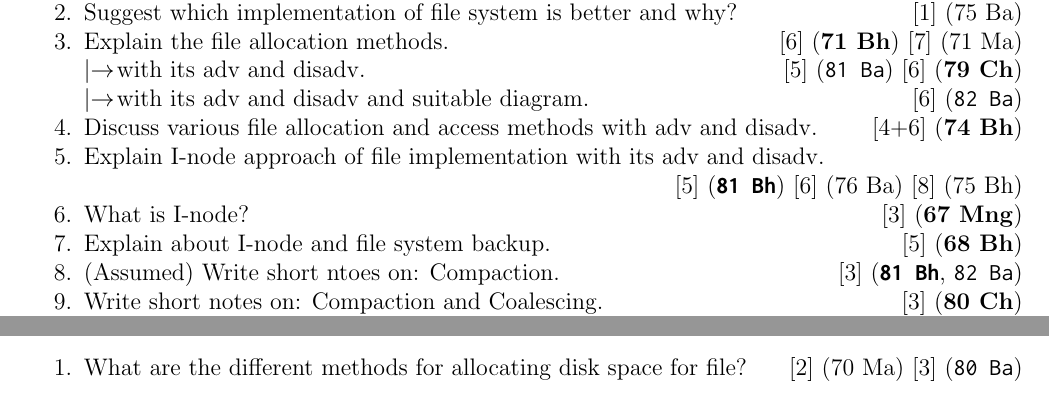
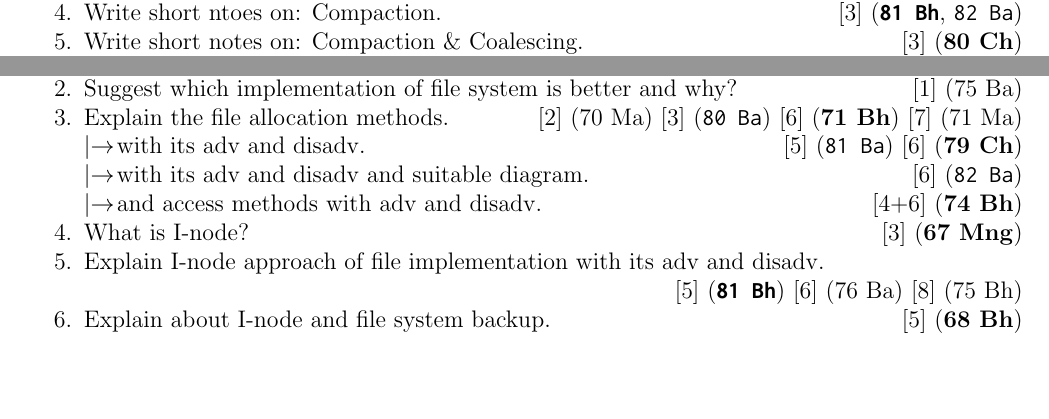
Before and after one commit to waraunika/PYQ-5th-sem, a LaTeX document (OS/OS.tex): two parts of pages 21 and 23 of 32 before the commit and two parts of pages 17 and 21 of 32 after it, joined at a grey line, cut so that both start at the same text, the shorter picture padded with empty space. Compiled offline with pdfLaTeX.

Commit message:
Ch-5 edit-7 & Others
Started ch-5. will finish by 7 PM today

```diff
--- a/OS/OS.tex
+++ b/OS/OS.tex
@@ -491,6 +491,12 @@
 
 				\item Differentiate between internal and external fragmentation? \hfill [2] (\bo{79 Ch})
 
+				\item Write short ntoes on: Compaction. \hfill [3] (\bo{\texttt{81 Bh}}, \texttt{82 Ba})
+
+				\item Write short notes on: Compaction \& Coalescing. \hfill [3] (\bo{80 Ch})
+				\lb Differentiate Compaction \& Coalescing. \hfill [2] {\footnotesize (\bo{77 Ch, 73 Bh})} [2.5] {\footnotesize (70 Ma)} [4] {\footnotesize (\bo{\texttt{79 Bh}, 71 Bh})}
+				\lb Difference with example. \hfill [4] (75 Ba)
+
 				\item Explain first fit, Next fit memory allocation algorithm with an example. \hfill [5] (\texttt{81 Ba})
 
 				\item Explain Best fit and Worst fit memory allocation algorithm with an example. \hfill [5] (\bo{\texttt{80 Bh}})
@@ -663,25 +669,17 @@
 
 				\item Suggest which implementation of file system is better and why? \hfill [1] (75 Ba)
 
-				\item Explain the file allocation methods. \hfill [6] (\bo{71 Bh}) [7] (71 Ma)
+				\item Explain the file allocation methods. \hfill [2] (70 Ma) [3] (\texttt{80 Ba}) [6] (\bo{71 Bh}) [7] (71 Ma)
 				\lb with its adv and disadv. \hfill [5] (\texttt{81 Ba}) [6] (\bo{79 Ch})
 				\lb with its adv and disadv and suitable diagram. \hfill [6] (\texttt{82 Ba})
+				\lb and access methods with adv and disadv. \hfill [4+6] (\bo{74 Bh})
 
-				\item Discuss various file allocation and access methods with adv and disadv. \hfill [4+6] (\bo{74 Bh})
+				\item What is I-node? \hfill [3] (\bo{67 Mng})
 
 				\item Explain I-node approach of file implementation with its adv and disadv.
 				\enter\hfill [5] (\bo{\texttt{81 Bh}}) [6] (76 Ba) [8] (75 Bh)
 
-				\item What is I-node? \hfill [3] (\bo{67 Mng})
-
 				\item Explain about I-node and file system backup. \hfill [5] (\bo{68 Bh})
-
-				\item (Assumed) Write short ntoes on: Compaction. \hfill [3] (\bo{\texttt{81 Bh}}, \texttt{82 Ba})
-
-				\item Write short notes on: Compaction and Coalescing. \hfill [3] (\bo{80 Ch})
-				\lb Differentiate Compaction and Coalescing.
-				\enter\hfill [2] (\bo{77 Ch, 73 Bh}) [2.5] (70 Ma) [4] (\bo{\texttt{79 Bh}, 71 Bh})
-				\lb Difference with example. \hfill [4] (75 Ba)
 
 				\item Suggest which file organization technique is most appropriate for "tape storage".
 				\enter\hfill [1] (\bo{79 Ch})
@@ -765,12 +763,9 @@
 		\end{enumerate}
 
 	\subsection{Disk}
-		\begin{enumerate}[noitemsep, topsep=0pt]
-			\item What are the different methods for allocating disk space for file? \hfill [2] (70 Ma) [3] (\texttt{80 Ba})
-		\end{enumerate}
 		\subsubsection{Hardware}
 			\begin{enumerate}[noitemsep, topsep=0pt]
-				\item What do you mean by RAID? \hfill [2] \bo{\texttt{79 Bh}}
+				\item What do you mean by RAID? \hfill [2] (\bo{\texttt{79 Bh}})
 
 				\item Why do we organize disk as RAID? \hfill [2] (\texttt{81 Ba})
 
```
Also changed, not shown: OS/OS.pdf, OS/OS.tex (2 more changed lines).
